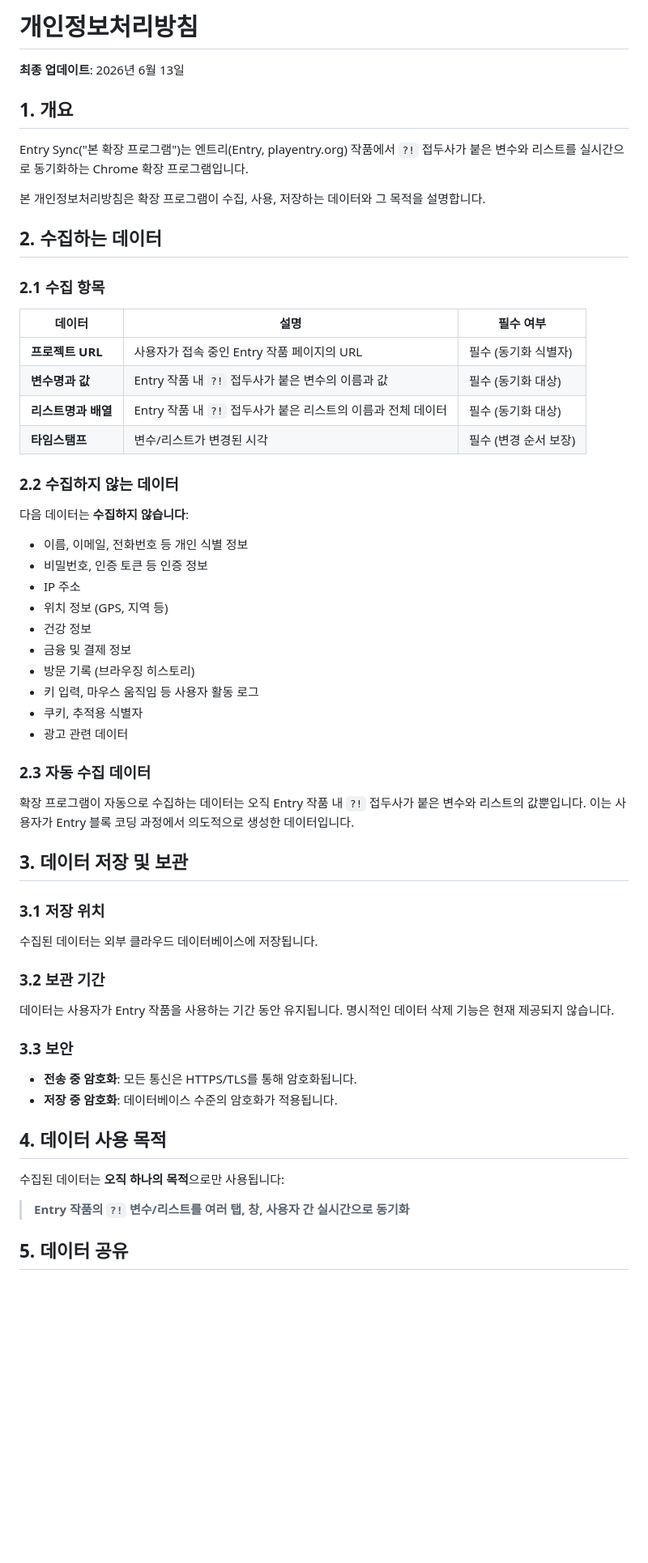
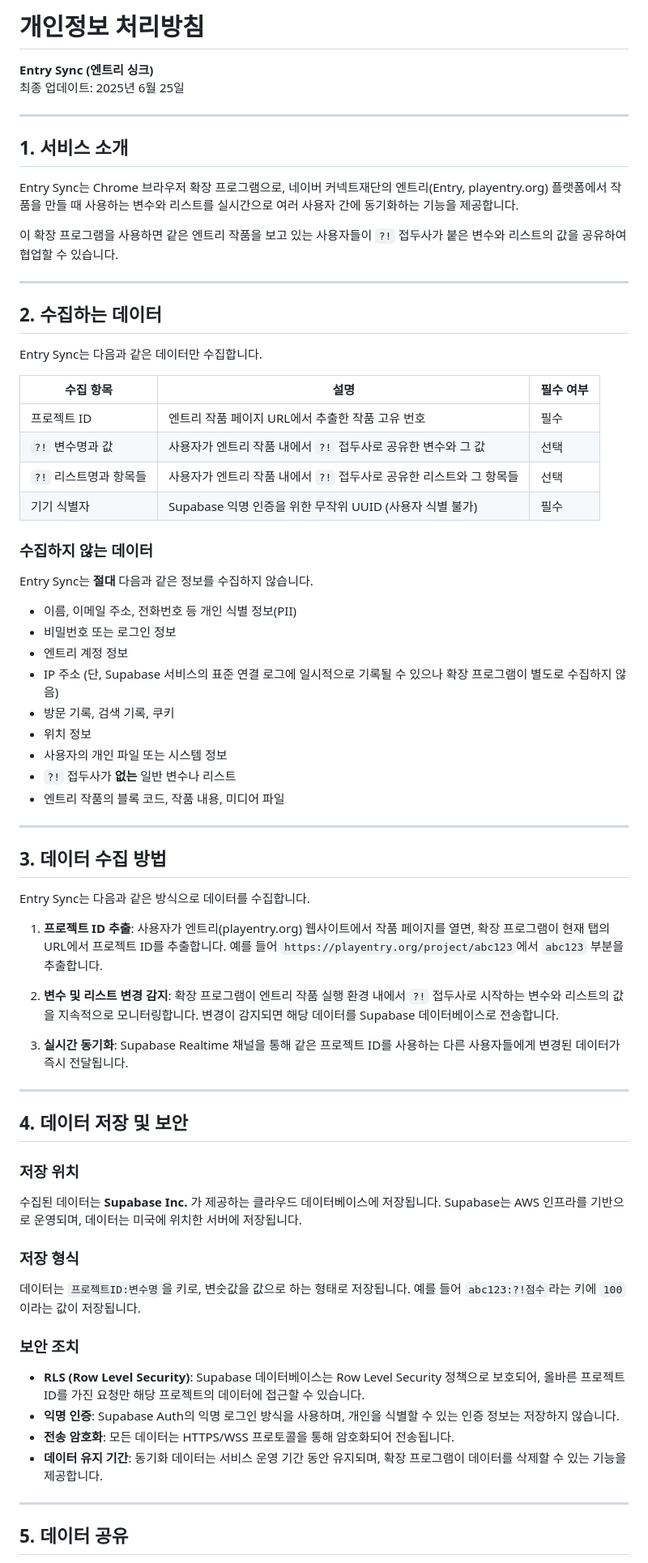
Before and after one commit to good-bad-code/entry-sync-extension, a Markdown page: docs/privacy/index.md, the part around one of its changes. Shown at 81% size. Drawn GitHub-style; blank space fills up the shorter version.

Commit message:
Revise privacy policy for Entry Sync extension
Updated privacy policy to reflect changes in data collection and usage practices.

```diff
--- a/docs/privacy/index.md
+++ b/docs/privacy/index.md
@@ -1,63 +1,75 @@
-# 개인정보처리방침
+# 개인정보 처리방침
 
-**최종 업데이트**: 2026년 6월 13일
+**Entry Sync (엔트리 싱크)**
+최종 업데이트: 2025년 6월 25일
 
-## 1. 개요
+---
 
-Entry Sync("본 확장 프로그램")는 엔트리(Entry, playentry.org) 작품에서 `?!` 접두사가 붙은 변수와 리스트를 실시간으로 동기화하는 Chrome 확장 프로그램입니다.
+## 1. 서비스 소개
 
-본 개인정보처리방침은 확장 프로그램이 수집, 사용, 저장하는 데이터와 그 목적을 설명합니다.
+Entry Sync는 Chrome 브라우저 확장 프로그램으로, 네이버 커넥트재단의 엔트리(Entry, playentry.org) 플랫폼에서 작품을 만들 때 사용하는 변수와 리스트를 실시간으로 여러 사용자 간에 동기화하는 기능을 제공합니다.
+
+이 확장 프로그램을 사용하면 같은 엔트리 작품을 보고 있는 사용자들이 `?!` 접두사가 붙은 변수와 리스트의 값을 공유하여 협업할 수 있습니다.
+
+---
 
 ## 2. 수집하는 데이터
 
-### 2.1 수집 항목
+Entry Sync는 다음과 같은 데이터만 수집합니다.
 
-| 데이터 | 설명 | 필수 여부 |
-|--------|------|-----------|
-| **프로젝트 URL** | 사용자가 접속 중인 Entry 작품 페이지의 URL | 필수 (동기화 식별자) |
-| **변수명과 값** | Entry 작품 내 `?!` 접두사가 붙은 변수의 이름과 값 | 필수 (동기화 대상) |
-| **리스트명과 배열** | Entry 작품 내 `?!` 접두사가 붙은 리스트의 이름과 전체 데이터 | 필수 (동기화 대상) |
-| **타임스탬프** | 변수/리스트가 변경된 시각 | 필수 (변경 순서 보장) |
+| 수집 항목 | 설명 | 필수 여부 |
+|---|---|---|
+| 프로젝트 ID | 엔트리 작품 페이지 URL에서 추출한 작품 고유 번호 | 필수 |
+| `?!` 변수명과 값 | 사용자가 엔트리 작품 내에서 `?!` 접두사로 공유한 변수와 그 값 | 선택 |
+| `?!` 리스트명과 항목들 | 사용자가 엔트리 작품 내에서 `?!` 접두사로 공유한 리스트와 그 항목들 | 선택 |
+| 기기 식별자 | Supabase 익명 인증을 위한 무작위 UUID (사용자 식별 불가) | 필수 |
 
-### 2.2 수집하지 않는 데이터
+### 수집하지 않는 데이터
 
-다음 데이터는 **수집하지 않습니다**:
+Entry Sync는 **절대** 다음과 같은 정보를 수집하지 않습니다.
 
-- 이름, 이메일, 전화번호 등 개인 식별 정보
-- 비밀번호, 인증 토큰 등 인증 정보
-- IP 주소
-- 위치 정보 (GPS, 지역 등)
-- 건강 정보
-- 금융 및 결제 정보
-- 방문 기록 (브라우징 히스토리)
-- 키 입력, 마우스 움직임 등 사용자 활동 로그
-- 쿠키, 추적용 식별자
-- 광고 관련 데이터
+- 이름, 이메일 주소, 전화번호 등 개인 식별 정보(PII)
+- 비밀번호 또는 로그인 정보
+- 엔트리 계정 정보
+- IP 주소 (단, Supabase 서비스의 표준 연결 로그에 일시적으로 기록될 수 있으나 확장 프로그램이 별도로 수집하지 않음)
+- 방문 기록, 검색 기록, 쿠키
+- 위치 정보
+- 사용자의 개인 파일 또는 시스템 정보
+- `?!` 접두사가 **없는** 일반 변수나 리스트
+- 엔트리 작품의 블록 코드, 작품 내용, 미디어 파일
 
-### 2.3 자동 수집 데이터
+---
 
-확장 프로그램이 자동으로 수집하는 데이터는 오직 Entry 작품 내 `?!` 접두사가 붙은 변수와 리스트의 값뿐입니다. 이는 사용자가 Entry 블록 코딩 과정에서 의도적으로 생성한 데이터입니다.
+## 3. 데이터 수집 방법
 
-## 3. 데이터 저장 및 보관
+Entry Sync는 다음과 같은 방식으로 데이터를 수집합니다.
 
-### 3.1 저장 위치
+1. **프로젝트 ID 추출**: 사용자가 엔트리(playentry.org) 웹사이트에서 작품 페이지를 열면, 확장 프로그램이 현재 탭의 URL에서 프로젝트 ID를 추출합니다. 예를 들어 `https://playentry.org/project/abc123`에서 `abc123` 부분을 추출합니다.
 
-수집된 데이터는 외부 클라우드 데이터베이스에 저장됩니다.
+2. **변수 및 리스트 변경 감지**: 확장 프로그램이 엔트리 작품 실행 환경 내에서 `?!` 접두사로 시작하는 변수와 리스트의 값을 지속적으로 모니터링합니다. 변경이 감지되면 해당 데이터를 Supabase 데이터베이스로 전송합니다.
 
-### 3.2 보관 기간
+3. **실시간 동기화**: Supabase Realtime 채널을 통해 같은 프로젝트 ID를 사용하는 다른 사용자들에게 변경된 데이터가 즉시 전달됩니다.
 
-데이터는 사용자가 Entry 작품을 사용하는 기간 동안 유지됩니다. 명시적인 데이터 삭제 기능은 현재 제공되지 않습니다.
+---
 
-### 3.3 보안
+## 4. 데이터 저장 및 보안
 
-- **전송 중 암호화**: 모든 통신은 HTTPS/TLS를 통해 암호화됩니다.
-- **저장 중 암호화**: 데이터베이스 수준의 암호화가 적용됩니다.
+### 저장 위치
 
-## 4. 데이터 사용 목적
+수집된 데이터는 **Supabase Inc.** 가 제공하는 클라우드 데이터베이스에 저장됩니다. Supabase는 AWS 인프라를 기반으로 운영되며, 데이터는 미국에 위치한 서버에 저장됩니다.
 
-수집된 데이터는 **오직 하나의 목적**으로만 사용됩니다:
+### 저장 형식
 
-> **Entry 작품의 `?!` 변수/리스트를 여러 탭, 창, 사용자 간 실시간으로 동기화**
+데이터는 `프로젝트ID:변수명`을 키로, 변숫값을 값으로 하는 형태로 저장됩니다. 예를 들어 `abc123:?!점수`라는 키에 `100`이라는 값이 저장됩니다.
+
+### 보안 조치
+
+- **RLS (Row Level Security)**: Supabase 데이터베이스는 Row Level Security 정책으로 보호되어, 올바른 프로젝트 ID를 가진 요청만 해당 프로젝트의 데이터에 접근할 수 있습니다.
+- **익명 인증**: Supabase Auth의 익명 로그인 방식을 사용하며, 개인을 식별할 수 있는 인증 정보는 저장하지 않습니다.
+- **전송 암호화**: 모든 데이터는 HTTPS/WSS 프로토콜을 통해 암호화되어 전송됩니다.
+- **데이터 유지 기간**: 동기화 데이터는 서비스 운영 기간 동안 유지되며, 확장 프로그램이 데이터를 삭제할 수 있는 기능을 제공합니다.
+
+---
 
 ## 5. 데이터 공유
 
```
Also changed, not shown: other parts of docs/privacy/index.md (+46 -32 lines).
